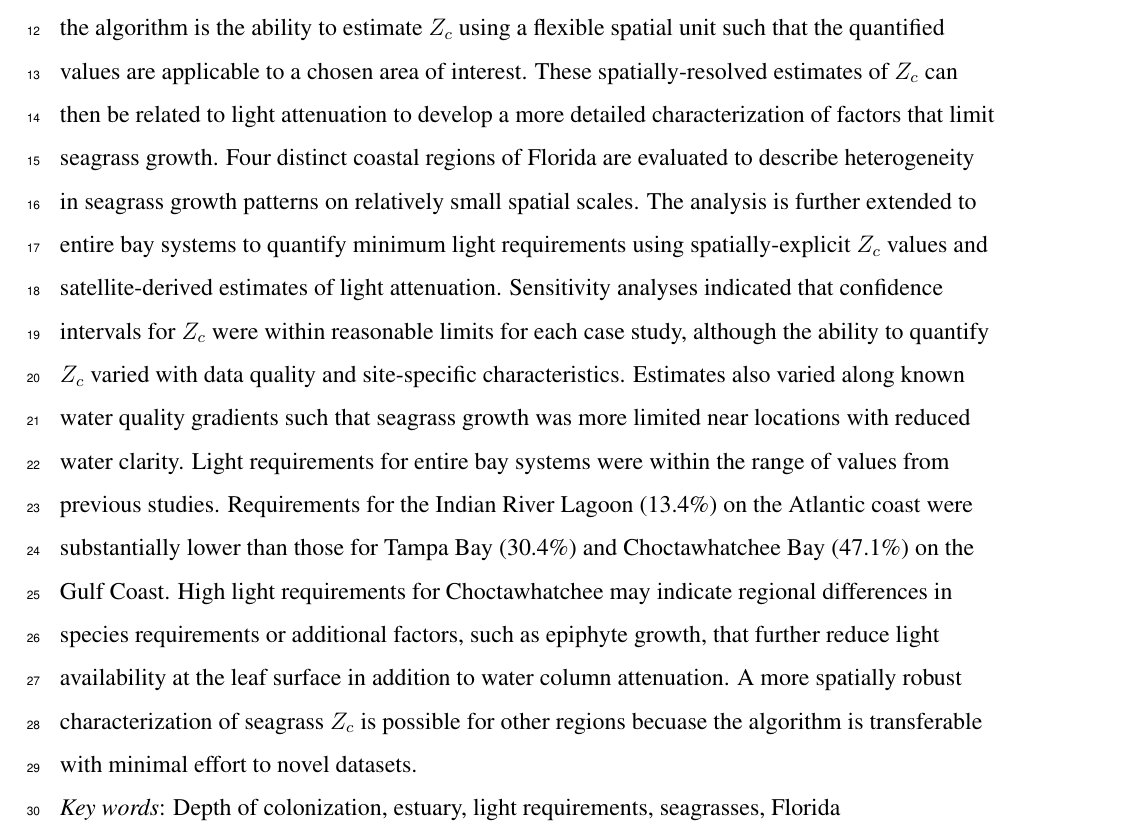
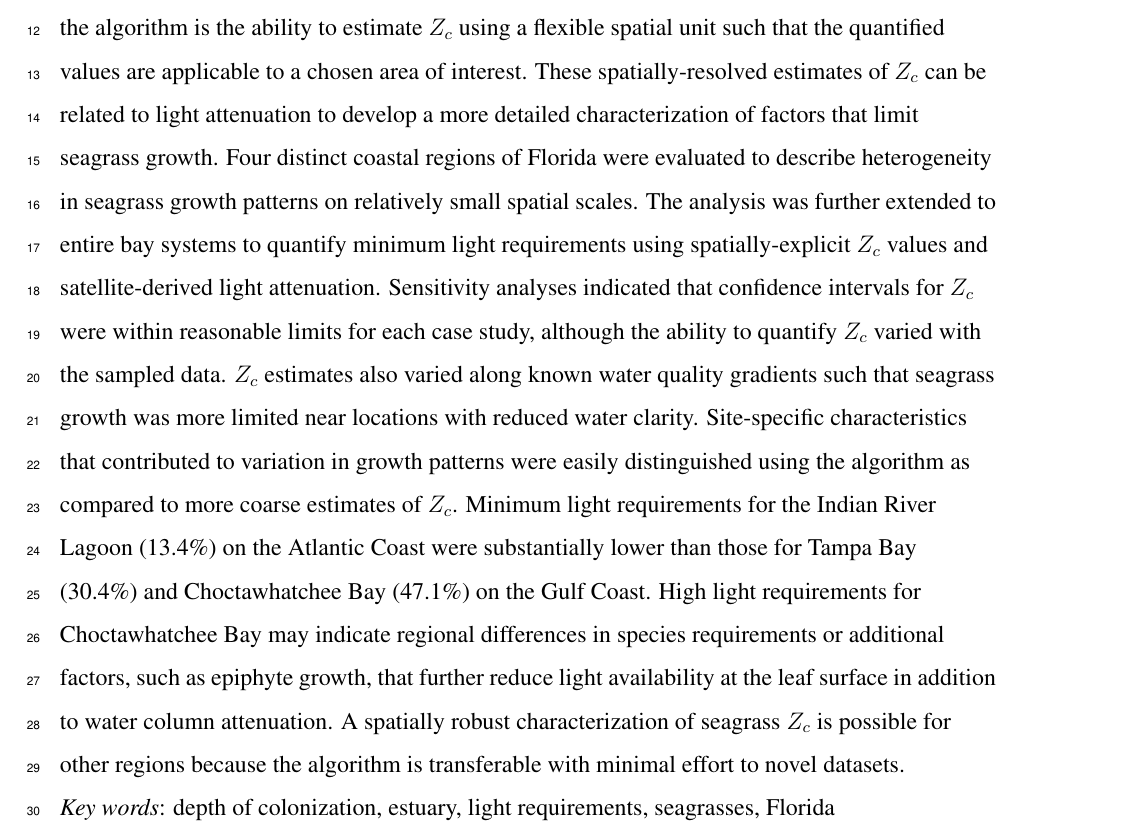
Before and after one commit to fawda123/sgdepth_manu, a LaTeX document (sgdepth_manu.tex): part of page 2 of 39, cut so that both start at the same text. Compiled offline with pdfLaTeX; a LaTeX package or settings file that is missing is left out.

Commit message:
abstract edits

```diff
--- a/sgdepth_manu.tex
+++ b/sgdepth_manu.tex
@@ -149,9 +149,9 @@
 
 
 
-Physiological relationships between water clarity and growth patterns of submersed aquatic vegetation have established a basis for characterizing nutrient limits in aquatic systems.  Specifially, the maximum limit of \ac{doc} is a useful measure of seagrass growth that describes response to light attenuation characteristics of the water column.  However, lack of standardization among methods for estimating \ac{doc} has limited the description of habitat requirements at relevant spatial scales.  An algorithm is presented for estimating seagrass \ac{doc} using geospatial datasets that are commonly available for coastal regions.  A defining characteristic of the algorithm is the ability to estimate \ac{doc} using a flexible spatial unit such that the quantified values are applicable to a chosen area of interest.  These spatially-resolved estimates of \ac{doc} can then be related to light attenuation to develop a more detailed characterization of factors that limit seagrass growth.  Four distinct coastal regions of Florida are evaluated to describe heterogeneity in seagrass growth patterns on relatively small spatial scales.  The analysis is further extended to entire bay systems to quantify minimum light requirements using spatially-explicit \ac{doc} values and satellite-derived estimates of light attenuation.  Sensitivity analyses indicated that confidence intervals for \ac{doc} were within reasonable limits for each case study, although the ability to quantify \ac{doc} varied with data quality and site-specific characteristics.  Estimates also varied along known water quality gradients such that seagrass growth was more limited near locations with reduced water clarity.  Light requirements for entire bay systems were within the range of values from previous studies.  Requirements for the Indian River Lagoon (13.4\%) on the Atlantic coast were substantially lower than those for Tampa Bay (30.4\%) and Choctawhatchee Bay (47.1\%) on the Gulf Coast.  High light requirements for Choctawhatchee may indicate regional differences in species requirements or additional factors, such as epiphyte growth, that further reduce light availability at the leaf surface in addition to water column attenuation.  A more spatially robust characterization of seagrass \ac{doc} is possible for other regions becuase the algorithm is transferable with minimal effort to novel datasets.
+Physiological relationships between water clarity and growth patterns of submersed aquatic vegetation have established a basis for characterizing nutrient limits in aquatic systems.  Specifially, the maximum limit of \ac{doc} is a useful measure of seagrass growth that describes response to light attenuation characteristics of the water column.  However, lack of standardization among methods for estimating \ac{doc} has limited the description of habitat requirements at relevant spatial scales.  An algorithm is presented for estimating seagrass \ac{doc} using geospatial datasets that are commonly available for coastal regions.  A defining characteristic of the algorithm is the ability to estimate \ac{doc} using a flexible spatial unit such that the quantified values are applicable to a chosen area of interest.  These spatially-resolved estimates of \ac{doc} can be related to light attenuation to develop a more detailed characterization of factors that limit seagrass growth.  Four distinct coastal regions of Florida were evaluated to describe heterogeneity in seagrass growth patterns on relatively small spatial scales.  The analysis was further extended to entire bay systems to quantify minimum light requirements using spatially-explicit \ac{doc} values and satellite-derived light attenuation.  Sensitivity analyses indicated that confidence intervals for \ac{doc} were within reasonable limits for each case study, although the ability to quantify \ac{doc} varied with the sampled data.  \ac{doc} estimates also varied along known water quality gradients such that seagrass growth was more limited near locations with reduced water clarity. Site-specific characteristics that contributed to variation in growth patterns were easily distinguished using the algorithm as compared to more coarse estimates of \ac{doc}.  Minimum light requirements for the Indian River Lagoon (13.4\%) on the Atlantic Coast were substantially lower than those for Tampa Bay (30.4\%) and Choctawhatchee Bay (47.1\%) on the Gulf Coast.  High light requirements for Choctawhatchee Bay may indicate regional differences in species requirements or additional factors, such as epiphyte growth, that further reduce light availability at the leaf surface in addition to water column attenuation.  A spatially robust characterization of seagrass \ac{doc} is possible for other regions because the algorithm is transferable with minimal effort to novel datasets.
 
-\noindent \textit{Key words}: Depth of colonization, estuary, light requirements, seagrasses, Florida
+\noindent \textit{Key words}: depth of colonization, estuary, light requirements, seagrasses, Florida
 
 \clearpage
 
```
Also changed, not shown: 4 other files.
